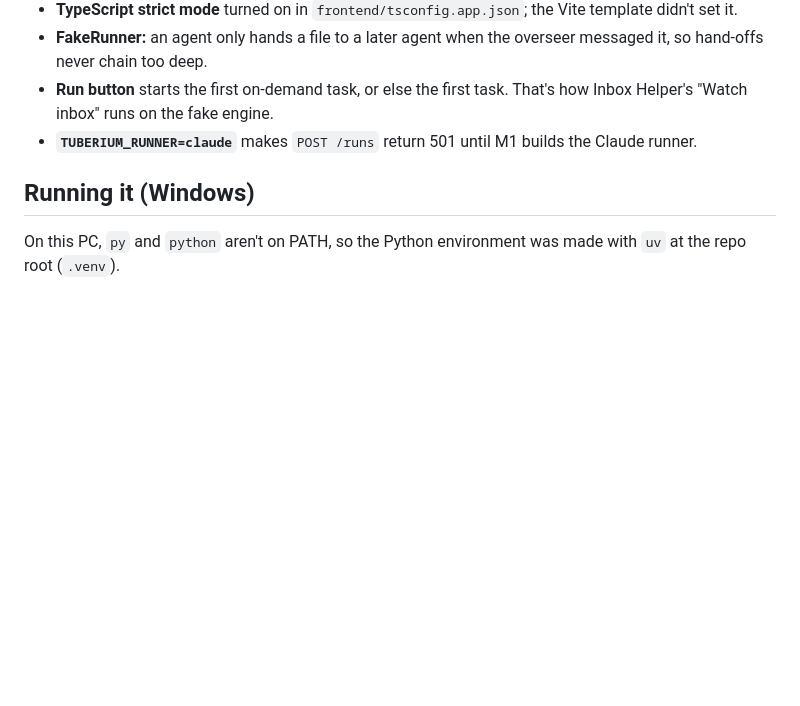
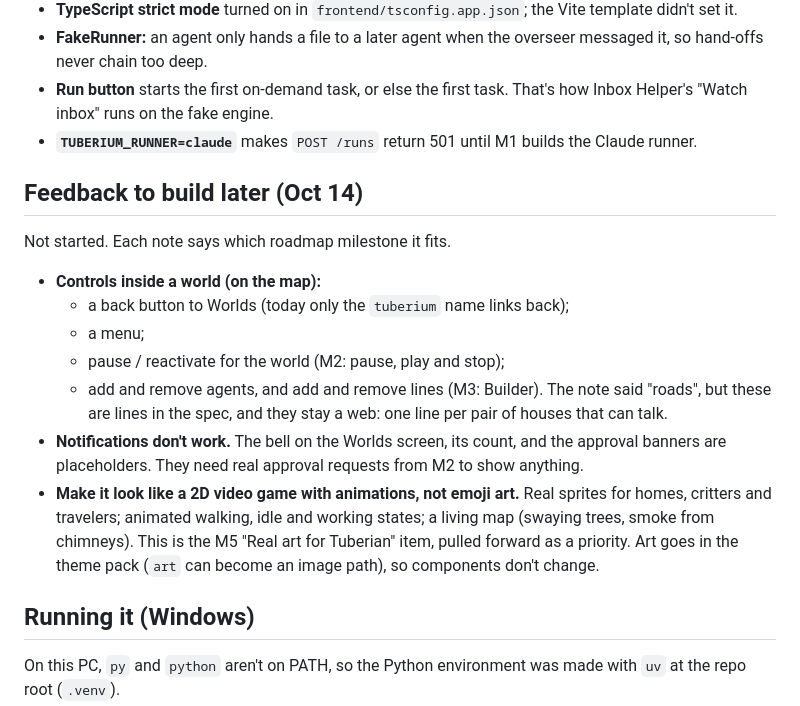
Before and after one commit to wolfejackson172005-arch/Tuberium, a Markdown page: docs/HANDOFF.md, the part around the change. Rendered like a GitHub page; blank space fills up the shorter version.

Commit message:
Handoff: add Oct 14 feedback (world controls, notifications, 2D game art)
Co-authored-by: Cursor <cursoragent@cursor.com>

```diff
--- a/docs/HANDOFF.md
+++ b/docs/HANDOFF.md
@@ -28,6 +28,18 @@ Read this first when you pick the project back up. The team plan is in [plans/m0
 - **Run button** starts the first on-demand task, or else the first task. That's how Inbox Helper's "Watch inbox" runs on the fake engine.
 - **`TUBERIUM_RUNNER=claude`** makes `POST /runs` return 501 until M1 builds the Claude runner.
 
+## Feedback to build later (Oct 14)
+
+Not started. Each note says which roadmap milestone it fits.
+
+- **Controls inside a world (on the map):**
+  - a back button to Worlds (today only the `tuberium` name links back);
+  - a menu;
+  - pause / reactivate for the world (M2: pause, play and stop);
+  - add and remove agents, and add and remove lines (M3: Builder). The note said "roads", but these are lines in the spec, and they stay a web: one line per pair of houses that can talk.
+- **Notifications don't work.** The bell on the Worlds screen, its count, and the approval banners are placeholders. They need real approval requests from M2 to show anything.
+- **Make it look like a 2D video game with animations, not emoji art.** Real sprites for homes, critters and travelers; animated walking, idle and working states; a living map (swaying trees, smoke from chimneys). This is the M5 "Real art for Tuberian" item, pulled forward as a priority. Art goes in the theme pack (`art` can become an image path), so components don't change.
+
 ## Running it (Windows)
 
 On this PC, `py` and `python` aren't on PATH, so the Python environment was made with `uv` at the repo root (`.venv`).
```
